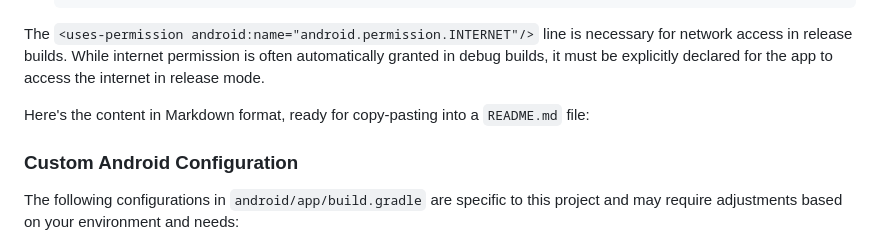
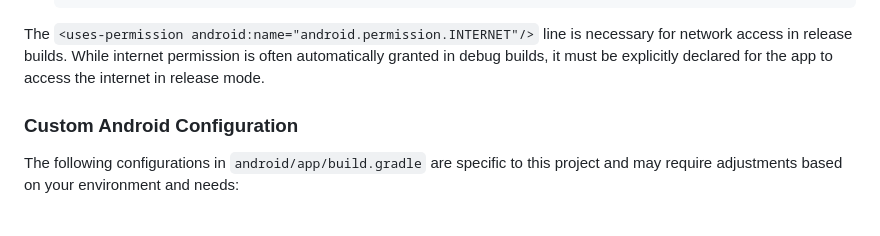
Before and after one commit to EHB-TI/PACE-VET_app, a Markdown page: README.md, the part around the change. GitHub-like rendering; blank space fills up the shorter version.

```diff
--- a/README.md
+++ b/README.md
@@ -72,7 +72,6 @@ In order for the app to access the internet, especially in **release builds**, e
 
 The `<uses-permission android:name="android.permission.INTERNET"/>` line is necessary for network access in release builds. While internet permission is often automatically granted in debug builds, it must be explicitly declared for the app to access the internet in release mode.
 
-Here's the content in Markdown format, ready for copy-pasting into a `README.md` file:
 
 ### Custom Android Configuration
 
```
